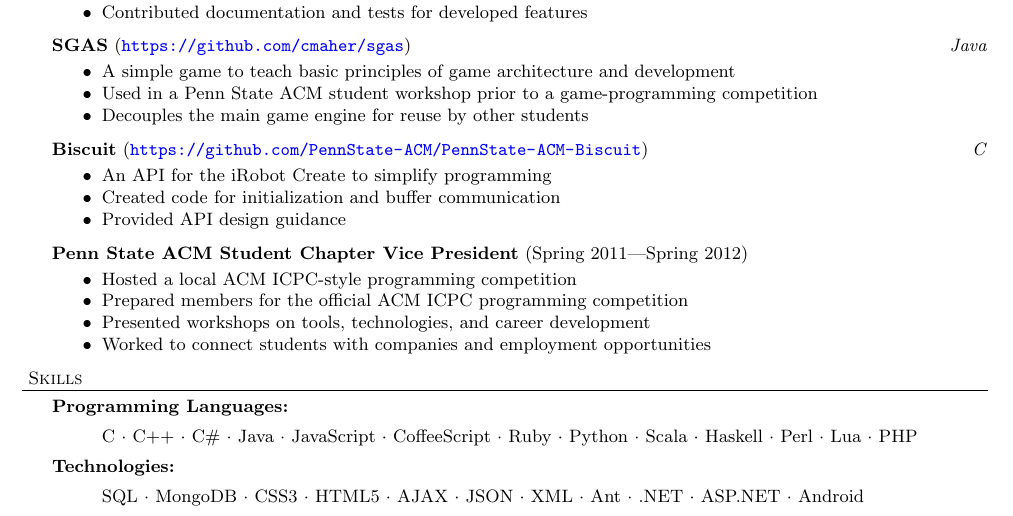
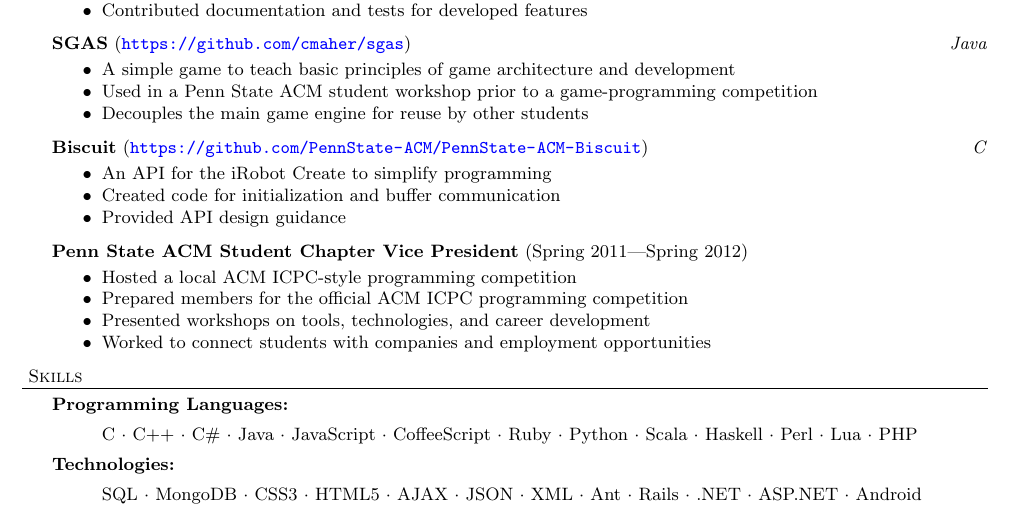
Before and after one commit to PlumpMath/resume, a LaTeX CV (resume.tex): part of the page, cut so that both start at the same text. Compiled offline with pdfLaTeX.

Commit message:
minor updates

```diff
--- a/resume.tex
+++ b/resume.tex
@@ -142,7 +142,7 @@
     \skill{Programming Languages}{C $\cdot$ C++ $\cdot$ C\# $\cdot$ Java $\cdot$ JavaScript $\cdot$ CoffeeScript
         $\cdot$ Ruby $\cdot$ Python $\cdot$ Scala $\cdot$ Haskell $\cdot$ Perl $\cdot$ Lua $\cdot$ PHP}
     \skill{Technologies}{SQL $\cdot$ MongoDB $\cdot$ CSS3 $\cdot$ HTML5 $\cdot$ AJAX $\cdot$ JSON
-        $\cdot$ XML $\cdot$ Ant $\cdot$ .NET $\cdot$ ASP.NET $\cdot$ Android}
+        $\cdot$ XML $\cdot$ Ant $\cdot$ Rails $\cdot$ .NET $\cdot$ ASP.NET $\cdot$ Android}
 
 
 \end{document}
```
Also changed, not shown: resume.pdf.
